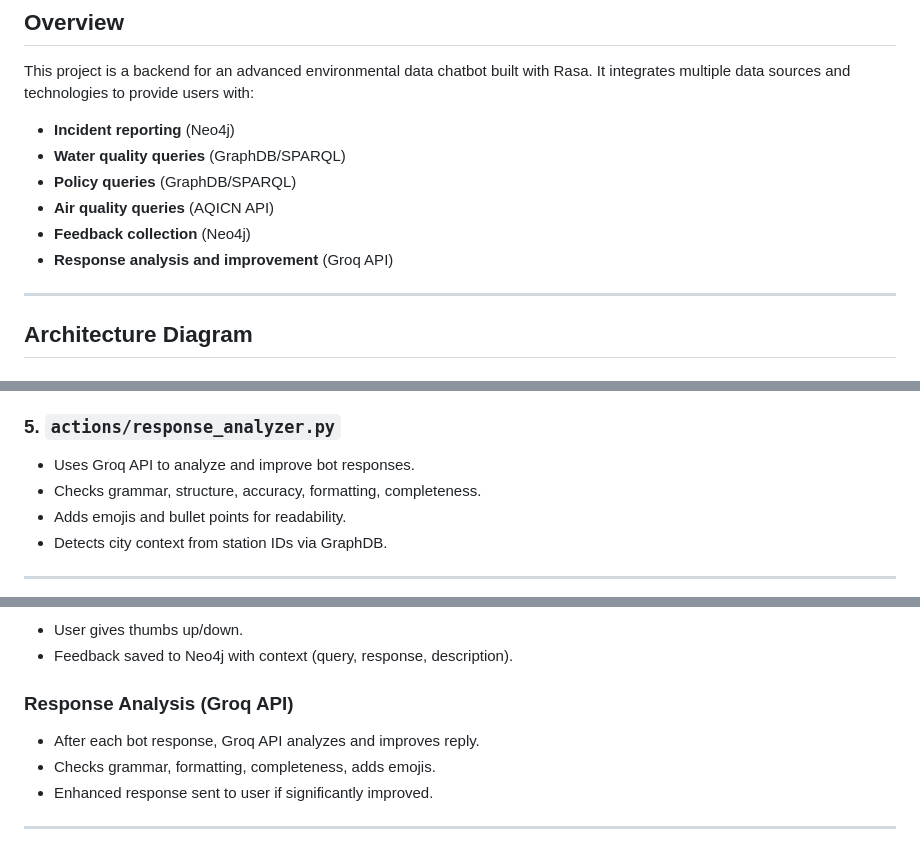
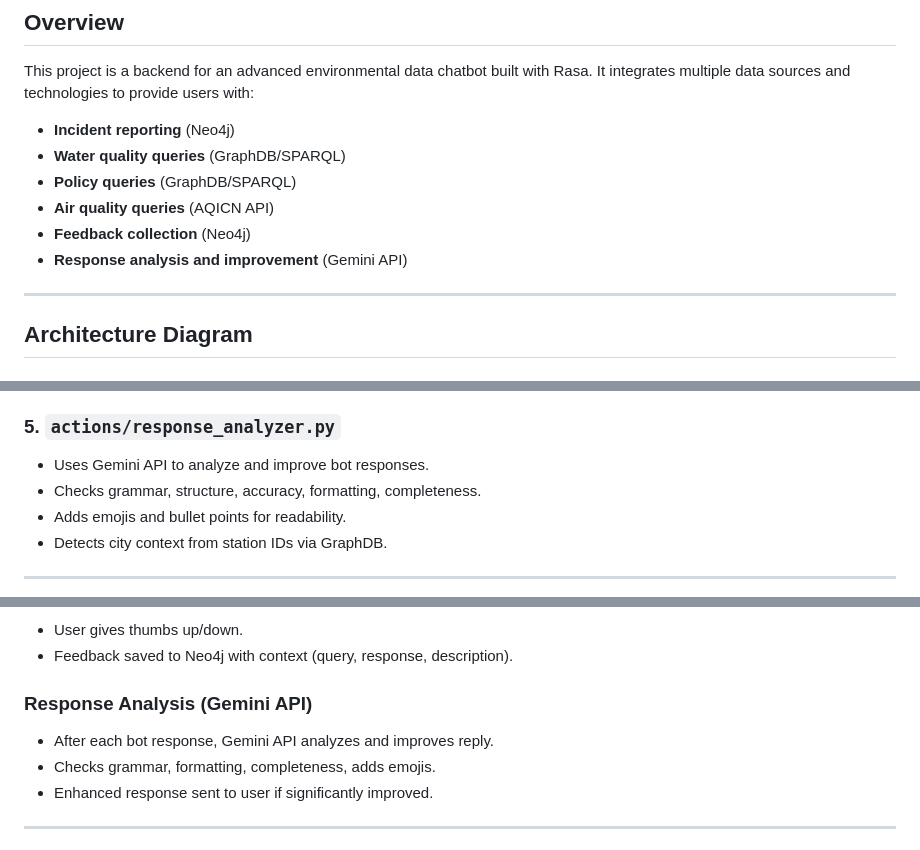
Before and after one commit to aryaayush190/EcoSentinel, a Markdown page: README.md, 3 parts joined by grey strips. Rendered like a GitHub page.

```diff
--- a/README.md
+++ b/README.md
@@ -7,7 +7,7 @@ This project is a backend for an advanced environmental data chatbot built with
 - **Policy queries** (GraphDB/SPARQL)
 - **Air quality queries** (AQICN API)
 - **Feedback collection** (Neo4j)
-- **Response analysis and improvement** (Groq API)
+- **Response analysis and improvement** (Gemini API)
 
 ---
 
@@ -59,7 +59,7 @@ graph TD
 - Formats results for chatbot display.
 
 ### 5. `actions/response_analyzer.py`
-- Uses Groq API to analyze and improve bot responses.
+- Uses Gemini API to analyze and improve bot responses.
 - Checks grammar, structure, accuracy, formatting, completeness.
 - Adds emojis and bullet points for readability.
 - Detects city context from station IDs via GraphDB.
@@ -130,8 +130,8 @@ sequenceDiagram
 - User gives thumbs up/down.
 - Feedback saved to Neo4j with context (query, response, description).
 
-### Response Analysis (Groq API)
-- After each bot response, Groq API analyzes and improves reply.
+### Response Analysis (Gemini API)
+- After each bot response, Gemini API analyzes and improves reply.
 - Checks grammar, formatting, completeness, adds emojis.
 - Enhanced response sent to user if significantly improved.
 
```
Also changed, not shown: other parts of README.md (+5 -5 lines).
